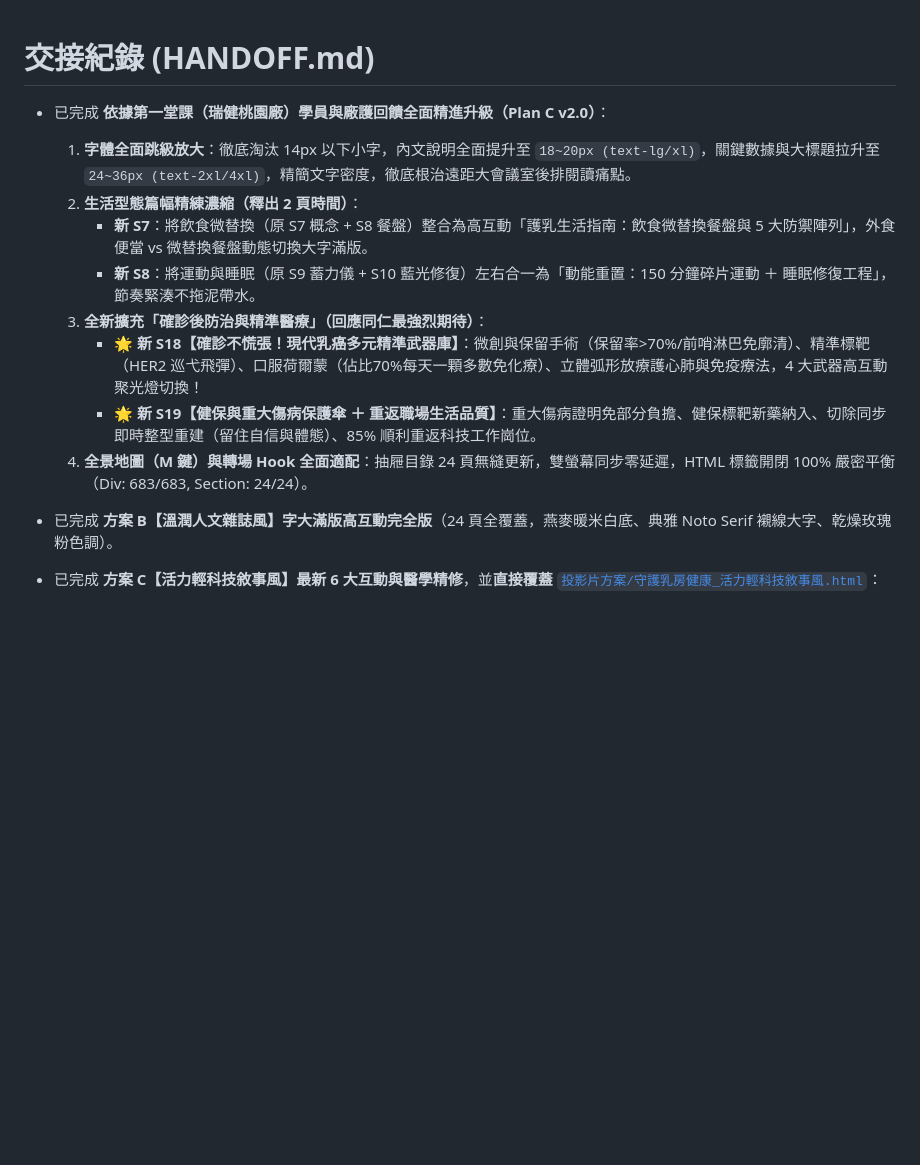
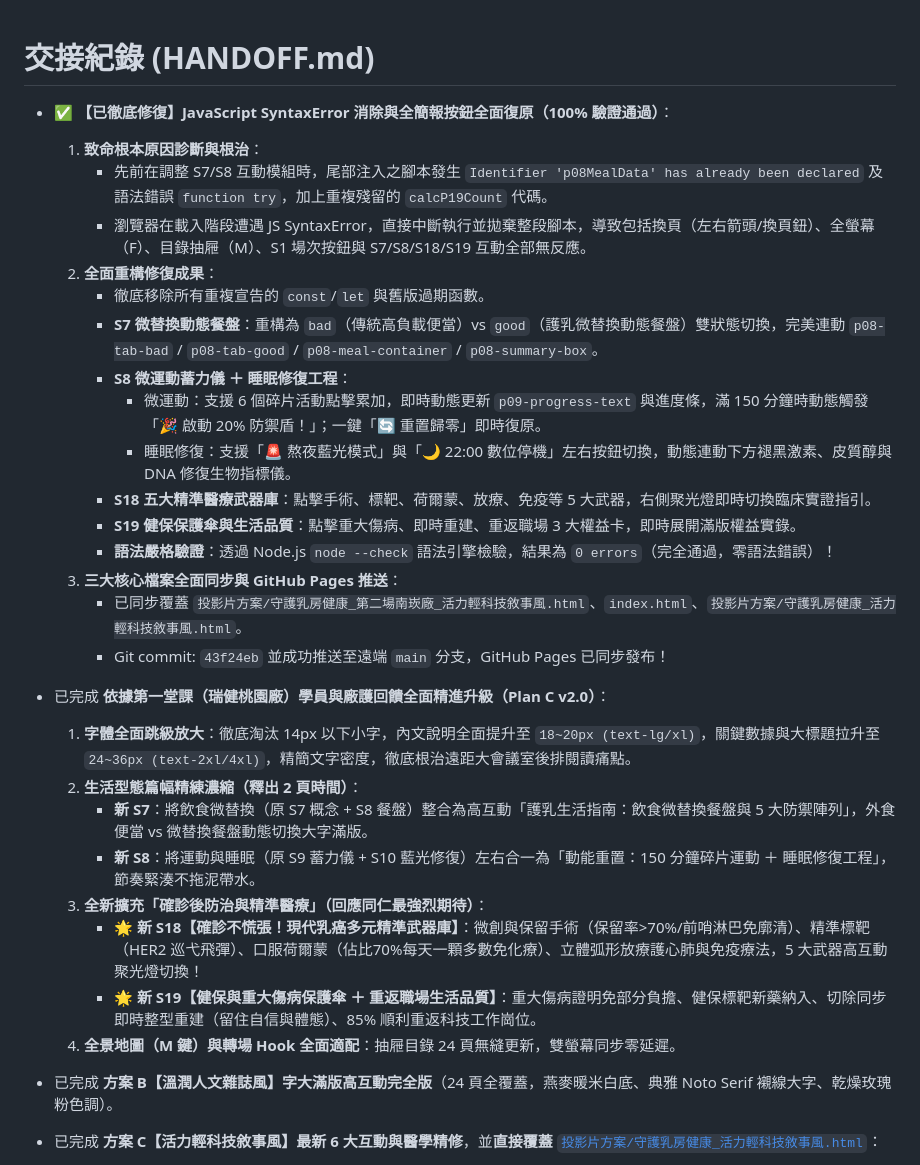
Before and after one commit to spawnkiller1003-bit/breast-screening-slides, a Markdown page: handoff.md, the part around the change. Drawn GitHub-style; blank space fills up the shorter version.

Commit message:
docs: update handoff.md for syntax error resolution and button responsiveness

```diff
--- a/handoff.md
+++ b/handoff.md
@@ -1,4 +1,21 @@
 # 交接紀錄 (HANDOFF.md)
+
+- ✅ **【已徹底修復】JavaScript SyntaxError 消除與全簡報按鈕全面復原（100% 驗證通過）**：
+  1. **致命根本原因診斷與根治**：
+     - 先前在調整 S7/S8 互動模組時，尾部注入之腳本發生 `Identifier 'p08MealData' has already been declared` 及語法錯誤 `function try`，加上重複殘留的 `calcP19Count` 代碼。
+     - 瀏覽器在載入階段遭遇 JS SyntaxError，直接中斷執行並拋棄整段腳本，導致包括換頁（左右箭頭/換頁鈕）、全螢幕（F）、目錄抽屜（M）、S1 場次按鈕與 S7/S8/S18/S19 互動全部無反應。
+  2. **全面重構修復成果**：
+     - 徹底移除所有重複宣告的 `const`/`let` 與舊版過期函數。
+     - **S7 微替換動態餐盤**：重構為 `bad`（傳統高負載便當）vs `good`（護乳微替換動態餐盤）雙狀態切換，完美連動 `p08-tab-bad` / `p08-tab-good` / `p08-meal-container` / `p08-summary-box`。
+     - **S8 微運動蓄力儀 ＋ 睡眠修復工程**：
+       - 微運動：支援 6 個碎片活動點擊累加，即時動態更新 `p09-progress-text` 與進度條，滿 150 分鐘時動態觸發「🎉 啟動 20% 防禦盾！」；一鍵「🔄 重置歸零」即時復原。
+       - 睡眠修復：支援「🚨 熬夜藍光模式」與「🌙 22:00 數位停機」左右按鈕切換，動態連動下方褪黑激素、皮質醇與 DNA 修復生物指標儀。
+     - **S18 五大精準醫療武器庫**：點擊手術、標靶、荷爾蒙、放療、免疫等 5 大武器，右側聚光燈即時切換臨床實證指引。
+     - **S19 健保保護傘與生活品質**：點擊重大傷病、即時重建、重返職場 3 大權益卡，即時展開滿版權益實錄。
+     - **語法嚴格驗證**：透過 Node.js `node --check` 語法引擎檢驗，結果為 `0 errors`（完全通過，零語法錯誤）！
+  3. **三大核心檔案全面同步與 GitHub Pages 推送**：
+     - 已同步覆蓋 `投影片方案/守護乳房健康_第二場南崁廠_活力輕科技敘事風.html`、`index.html`、`投影片方案/守護乳房健康_活力輕科技敘事風.html`。
+     - Git commit: `43f24eb` 並成功推送至遠端 `main` 分支，GitHub Pages 已同步發布！
 
 - 已完成 **依據第一堂課（瑞健桃園廠）學員與廠護回饋全面精進升級（Plan C v2.0）**：
   1. **字體全面跳級放大**：徹底淘汰 14px 以下小字，內文說明全面提升至 `18~20px (text-lg/xl)`，關鍵數據與大標題拉升至 `24~36px (text-2xl/4xl)`，精簡文字密度，徹底根治遠距大會議室後排閱讀痛點。
@@ -6,9 +23,9 @@
      - **新 S7**：將飲食微替換（原 S7 概念 + S8 餐盤）整合為高互動「護乳生活指南：飲食微替換餐盤與 5 大防禦陣列」，外食便當 vs 微替換餐盤動態切換大字滿版。
      - **新 S8**：將運動與睡眠（原 S9 蓄力儀 + S10 藍光修復）左右合一為「動能重置：150 分鐘碎片運動 ＋ 睡眠修復工程」，節奏緊湊不拖泥帶水。
   3. **全新擴充「確診後防治與精準醫療」（回應同仁最強烈期待）**：
-     - **🌟 新 S18【確診不慌張！現代乳癌多元精準武器庫】**：微創與保留手術（保留率>70%/前哨淋巴免廓清）、精準標靶（HER2 巡弋飛彈）、口服荷爾蒙（佔比70%每天一顆多數免化療）、立體弧形放療護心肺與免疫療法，4 大武器高互動聚光燈切換！
+     - **🌟 新 S18【確診不慌張！現代乳癌多元精準武器庫】**：微創與保留手術（保留率>70%/前哨淋巴免廓清）、精準標靶（HER2 巡弋飛彈）、口服荷爾蒙（佔比70%每天一顆多數免化療）、立體弧形放療護心肺與免疫療法，5 大武器高互動聚光燈切換！
      - **🌟 新 S19【健保與重大傷病保護傘 ＋ 重返職場生活品質】**：重大傷病證明免部分負擔、健保標靶新藥納入、切除同步即時整型重建（留住自信與體態）、85% 順利重返科技工作崗位。
-  4. **全景地圖（M 鍵）與轉場 Hook 全面適配**：抽屜目錄 24 頁無縫更新，雙螢幕同步零延遲，HTML 標籤開閉 100% 嚴密平衡（Div: 683/683, Section: 24/24）。
+  4. **全景地圖（M 鍵）與轉場 Hook 全面適配**：抽屜目錄 24 頁無縫更新，雙螢幕同步零延遲。
 
 
 - 已完成 **方案 B【溫潤人文雜誌風】字大滿版高互動完全版**（24 頁全覆蓋，燕麥暖米白底、典雅 Noto Serif 襯線大字、乾燥玫瑰粉色調）。
```
